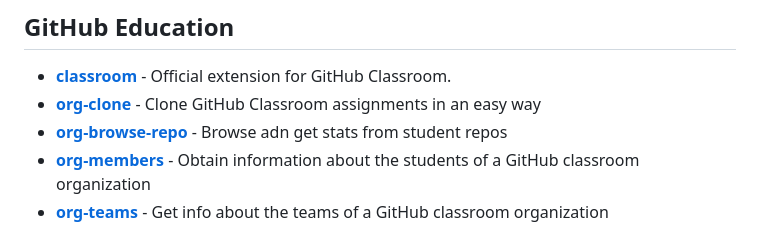
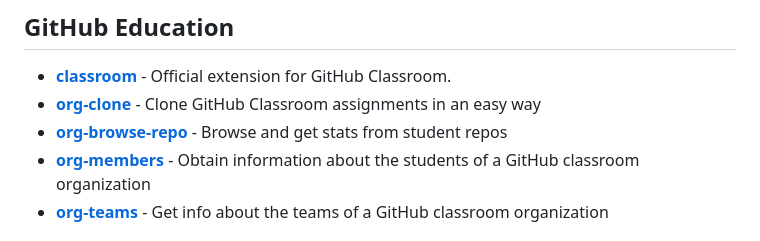
Before and after one commit to kodepandai/awesome-gh-cli-extensions, a Markdown page: README.md, the part around the change. GitHub-like rendering.

```diff
--- a/README.md
+++ b/README.md
@@ -56,7 +56,7 @@ Table of Contents
 
 * [**classroom**](https://github.com/github/gh-classroom) - Official extension for GitHub Classroom.
 * [**org-clone**](https://github.com/gh-cli-for-education/gh-org-clone) - Clone GitHub Classroom assignments in an easy way
-* [**org-browse-repo**](https://github.com/gh-cli-for-education/gh-org-browse-repo) -  Browse adn get stats from student repos
+* [**org-browse-repo**](https://github.com/gh-cli-for-education/gh-org-browse-repo) -  Browse and get stats from student repos
 * [**org-members**](https://github.com/gh-cli-for-education/gh-org-members) - Obtain  information about the students of a GitHub classroom organization
 * [**org-teams**](https://github.com/gh-cli-for-education/gh-org-teams) - Get info about the teams of a GitHub classroom organization
 
```
